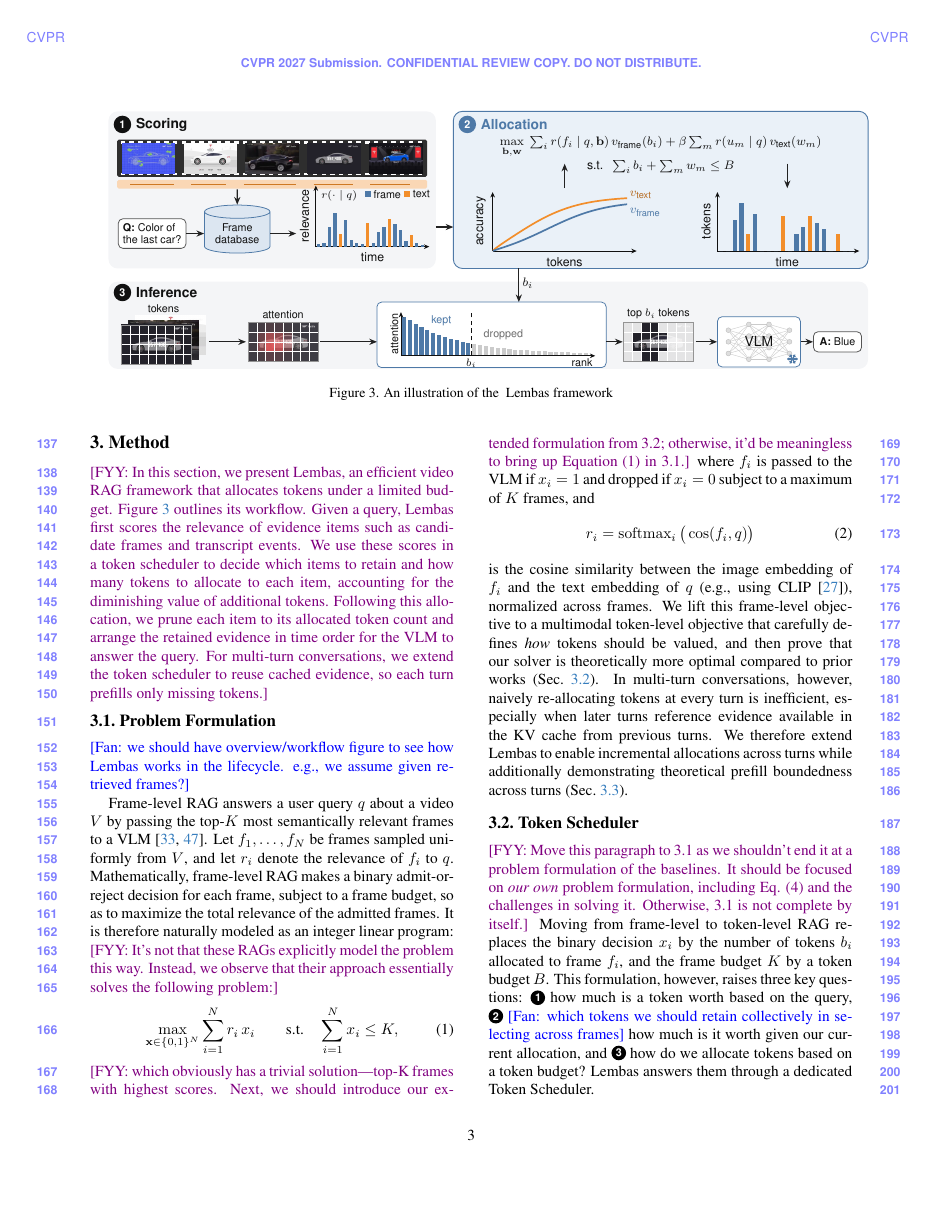
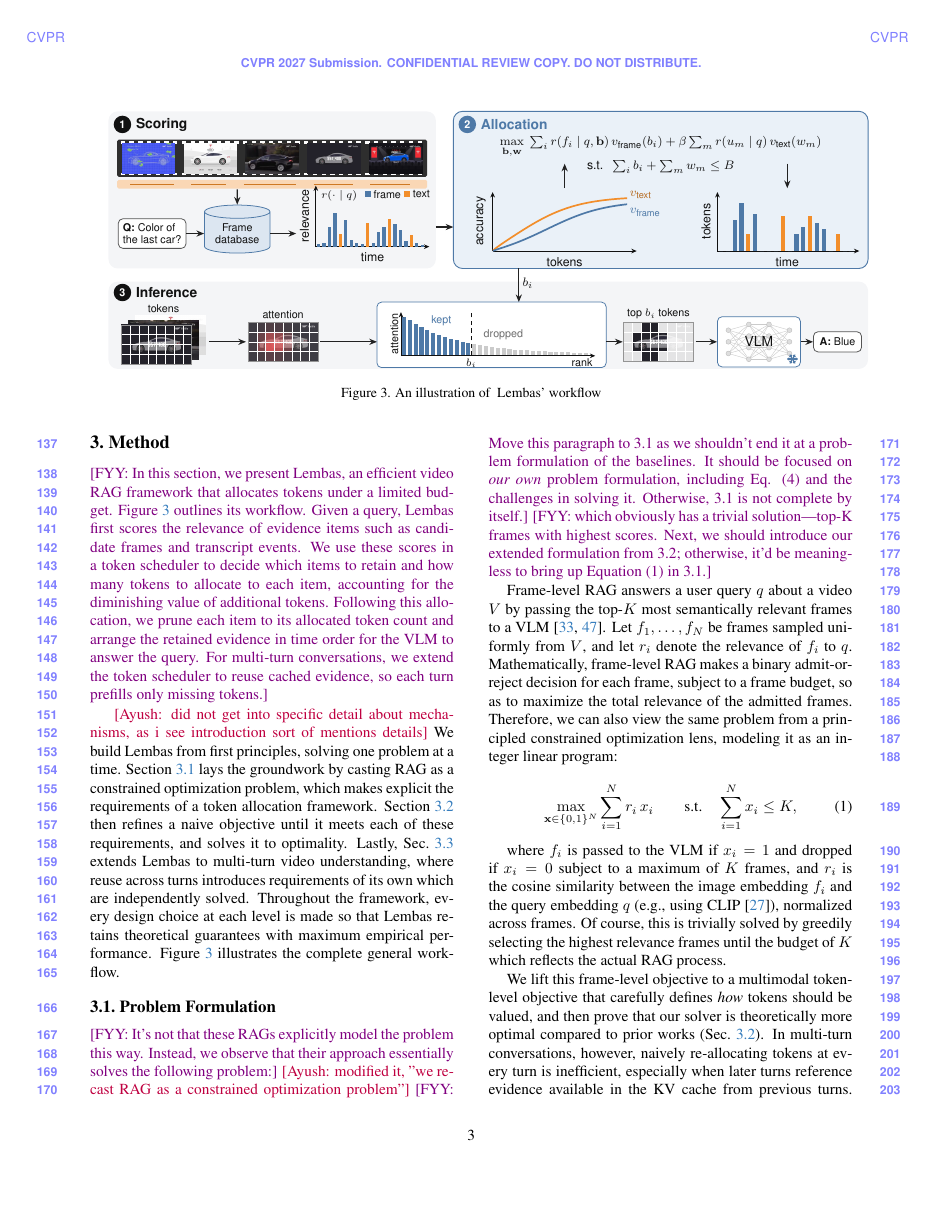
Before and after one commit to AyushBarik/TALON, a LaTeX paper (main.tex, which reads sec/3_method.tex): page 3 of 11. Compiled offline with pdfLaTeX.

Commit message:
Updates from Overleaf

```diff
--- a/sec/3_method.tex
+++ b/sec/3_method.tex
@@ -4,31 +4,43 @@
 \begin{figure*}[t]
   \centering
   \makebox[\linewidth][c]{\input{fig/overview}}
-  \caption{An illustration of the ~\name framework}
+  \caption{An illustration of ~\name' workflow}
   \label{fig:overview}
 \end{figure*}
 
 \fyy{In this section, we present \name, an efficient video RAG framework that allocates tokens under a limited budget. \Cref{fig:overview} outlines its workflow. Given a query, \name first scores the relevance of evidence items such as candidate frames and transcript events. We use these scores in a token scheduler to decide which items to retain and how many tokens to allocate to each item, accounting for the diminishing value of additional tokens. Following this allocation, we prune each item to its allocated token count and arrange the retained evidence in time order for the VLM to answer the query. For multi-turn conversations, we extend the token scheduler to reuse cached evidence, so each turn prefills only missing tokens.}
 
+~\ayush{did not get into specific detail about mechanisms, as i see introduction sort of mentions details}
+We build \name from first principles, solving one problem at a time. \Cref{sec:overview} lays the groundwork by casting RAG as a constrained optimization problem, which makes explicit the requirements of a token allocation framework. \Cref{sec:allocation} then refines a naive objective until it meets each of these requirements, and solves it to optimality. Lastly, \cref{sec:multiturn} extends \name to multi-turn video understanding, where reuse across turns introduces requirements of its own which are independently solved. Throughout the framework, every design choice at each level is made so that \name retains theoretical guarantees with maximum empirical performance. \Cref{fig:overview} illustrates the complete general workflow.
+
 % ---------------------------------------------------------------------------------------------------------------------
 \subsection{Problem Formulation}
 \label{sec:overview}
 
-\fan{we should have overview/workflow figure to see how \name works in the lifecycle. e.g., we assume given retrieved frames?}
+\fyy{It's not that these RAGs explicitly model the problem this way. Instead, we observe that their approach essentially solves the following problem:} \ayush{modified it, "we recast RAG as a constrained optimization problem"}
+\fyy{Move this paragraph to 3.1 as we shouldn't end it
+at a problem formulation of the baselines. It should be focused on
+\textit{our own} problem formulation, including Eq. (4)
+and the challenges in solving it.
+Otherwise, 3.1 is not complete by itself.}
+\fyy{which obviously has a trivial solution---top-K frames with highest scores. Next, we should introduce our extended formulation from 3.2; otherwise, it'd be meaningless to bring up Equation (1) in 3.1.}
 
-Frame-level RAG answers a user query $q$ about a video $V$ by passing the top-$K$ most semantically relevant frames to a VLM~\cite{tang2025aks,yu2024framevoyager}. Let $f_1, \dots, f_N$ be frames sampled uniformly from $V$, and let $r_i$ denote the relevance of $f_i$ to $q$. Mathematically, frame-level RAG makes a binary admit-or-reject decision for each frame, subject to a frame budget, so as to maximize the total relevance of the admitted frames. It is therefore naturally modeled as an integer linear program:
-\fyy{It's not that these RAGs explicitly model the problem this way. Instead, we observe that their approach essentially solves the following problem:}
+
+
+
+
+Frame-level RAG answers a user query $q$ about a video $V$ by passing the top-$K$ most semantically relevant frames to a VLM~\cite{tang2025aks,yu2024framevoyager}. Let $f_1, \dots, f_N$ be frames sampled uniformly from $V$, and let $r_i$ denote the relevance of $f_i$ to $q$. Mathematically, frame-level RAG makes a binary admit-or-reject decision for each frame, subject to a frame budget, so as to maximize the total relevance of the admitted frames. Therefore, we can also view the same problem from a principled constrained optimization lens, modeling it as an integer linear program:
+
 \begin{equation}
   \max_{\mathbf{x} \in \{0,1\}^N} \sum_{i=1}^{N} r_i\, x_i \qquad \text{s.t.} \quad \sum_{i=1}^{N} x_i \le K,
   \label{eq:topk}
 \end{equation}
-\fyy{which obviously has a trivial solution---top-K frames with highest scores. Next, we should introduce our extended formulation from 3.2; otherwise, it'd be meaningless to bring up Equation (1) in 3.1.}
-where $f_i$ is passed to the VLM if $x_i=1$ and dropped if $x_i=0$ subject to a maximum of $K$ frames, and
-\begin{equation}
-  r_i=\operatorname{softmax}_i\big(\cos(f_i,q)\big)
-  \label{eq:rel}
-\end{equation}
-is the cosine similarity between the image embedding of $f_i$ and the text embedding of $q$ (e.g., using CLIP~\cite{radford2021clip}), normalized across frames. We lift this frame-level objective to a multimodal token-level objective that carefully defines \textit{how} tokens should be valued, and then prove that our solver is theoretically more optimal compared to prior works (\cref{sec:allocation}). In multi-turn conversations, however, naively re-allocating tokens at every turn is inefficient, especially when later turns reference evidence available in the KV cache from previous turns. We therefore extend \name to enable incremental allocations across turns while additionally demonstrating theoretical prefill boundedness across turns (\cref{sec:multiturn}).
+
+where $f_i$ is passed to the VLM if $x_i=1$ and dropped if $x_i=0$ subject to a maximum of $K$ frames, and $r_i$ is the cosine similarity between the image embedding $f_i$ and the query embedding $q$ (e.g., using CLIP~\cite{radford2021clip}), normalized across frames. Of course, this is trivially solved by greedily selecting the highest relevance frames until the budget of $K$ which reflects the actual RAG process.
+
+
+We lift this frame-level objective to a multimodal token-level objective that carefully defines \textit{how} tokens should be valued, and then prove that our solver is theoretically more optimal compared to prior works (\cref{sec:allocation}). In multi-turn conversations, however, naively re-allocating tokens at every turn is inefficient, especially when later turns reference evidence available in the KV cache from previous turns. We therefore extend \name to enable incremental allocations across turns while additionally demonstrating theoretical prefill boundedness across turns (\cref{sec:multiturn}).
+Moving from frame-level to token-level RAG replaces the binary decision $x_i$ by the number of tokens $b_i$ allocated to frame $f_i$, and the frame budget $K$ by a token budget $B$. This formulation, however, raises three key questions: \circnum{1}~how much is a token worth based on the query, \circnum{2}~\fan{which tokens we should retain collectively in selecting across frames} how much is it worth given our current allocation, and \circnum{3}~how do we allocate tokens based on a token budget? \name answers them through a dedicated Token Scheduler.
 
 
 % ---------------------------------------------------------------------------------------------------------------------
@@ -50,13 +62,6 @@ is the cosine similarity between the image embedding of $f_i$ and the text embed
     \label{fig:alloc}
   \end{minipage}
 \end{figure}
-
-\fyy{Move this paragraph to 3.1 as we shouldn't end it
-at a problem formulation of the baselines. It should be focused on
-\textit{our own} problem formulation, including Eq. (4)
-and the challenges in solving it.
-Otherwise, 3.1 is not complete by itself.}
-Moving from frame-level to token-level RAG replaces the binary decision $x_i$ by the number of tokens $b_i$ allocated to frame $f_i$, and the frame budget $K$ by a token budget $B$. This formulation, however, raises three key questions: \circnum{1}~how much is a token worth based on the query, \circnum{2}~\fan{which tokens we should retain collectively in selecting across frames} how much is it worth given our current allocation, and \circnum{3}~how do we allocate tokens based on a token budget? \name answers them through a dedicated Token Scheduler.
 
 \paragraph{Pruning Frames and Transcripts to a Token Count.}
 Allocating $b_i$ tokens to a frame requires a way to show the frame with any number of tokens. \name passes each frame through the vision encoder of the VLM once, ranks its output tokens by the attention they receive within the encoder, and keeps the top $b_i\le b_{\max}$, where $b_{\max}$ is the full token count of a frame, following attention-based token pruning~\cite{yang2024visionzip,chen2024fastv}. Transcript events are pruned analogously: \name passes each event through the text encoder once, ranks its tokens by the attention they receive, and keeps the top-ranked tokens up to its allocated count, following attention-based token pruning for language models~\cite{goyal2020powerbert,kim2022ltp}. \fan{maybe merge it into the next paragraph as it is not new and short.}
```
Also changed, not shown: sec/3_method.tex (4 more changed lines).
